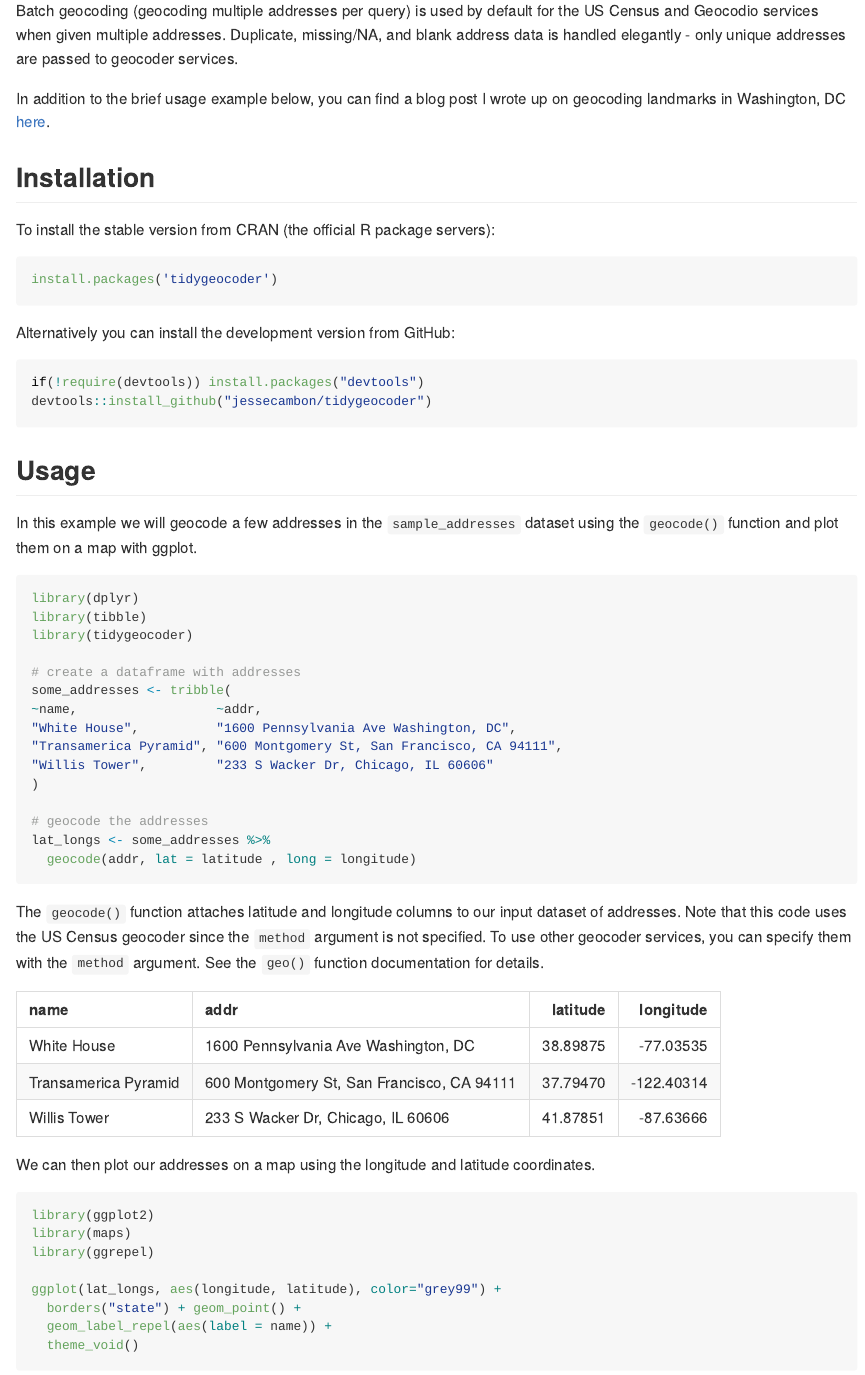
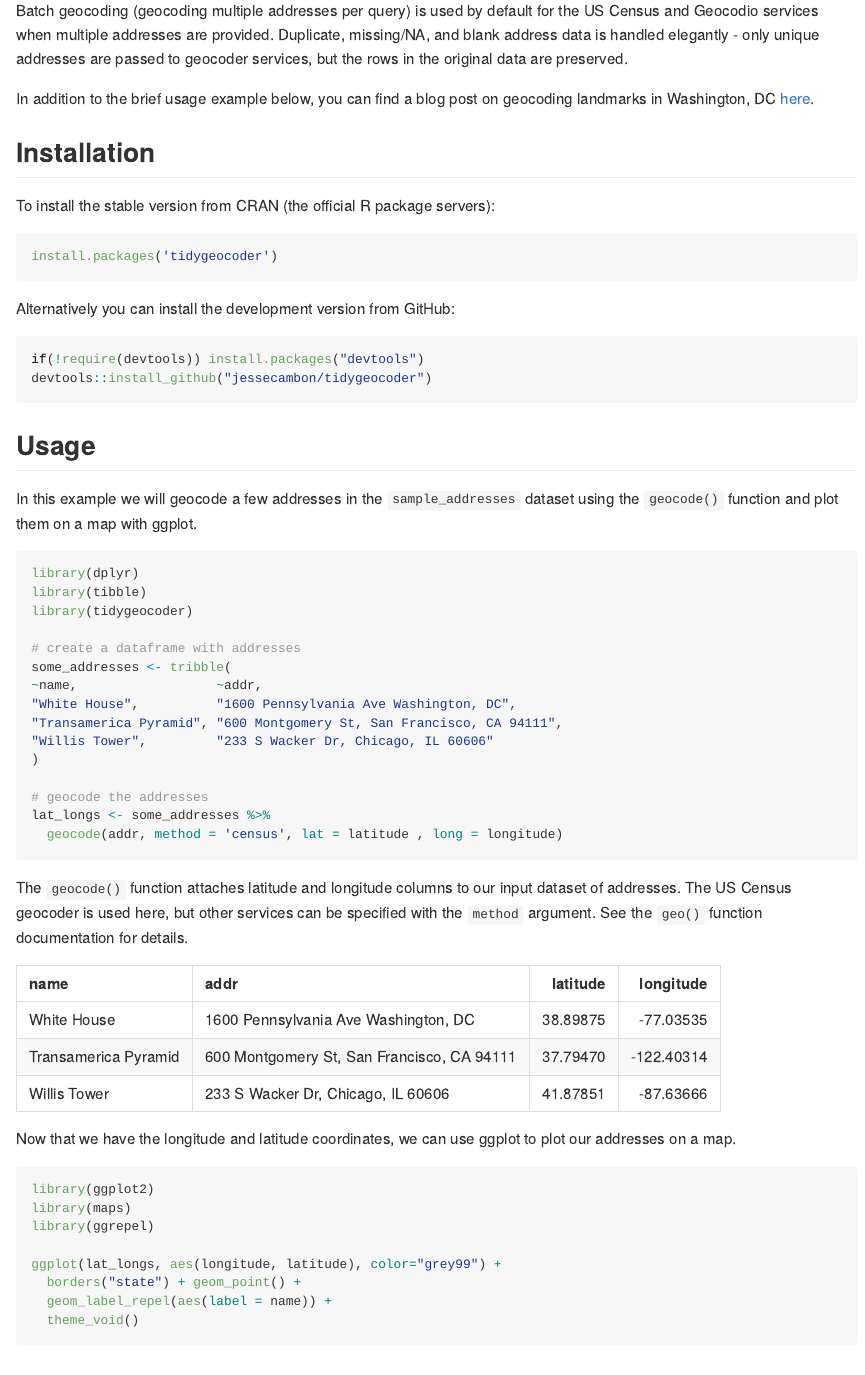
Before and after one commit to jessecambon/tidygeocoder, an R Markdown document (README.Rmd): the page in a window 1100 px wide, from 250 px down. The pictures show the output file README.md that the author committed with the source, drawn offline in the style of GitHub; badge pictures from the web are left out.

Commit message:
update-docs

````diff
--- a/README.Rmd
+++ b/README.Rmd
@@ -28,9 +28,9 @@ options(tibble.print_min = 5, tibble.print_max = 5)
 
 Tidygeocoder makes getting data from geocoding services easy. The currently supported services are the [US Census](https://geocoding.geo.census.gov/) geocoder, [Nominatim (OSM)](https://nominatim.org), [Geocodio](https://www.geocod.io/), and [Location IQ](https://locationiq.com/).
 
-Batch geocoding (geocoding multiple addresses per query) is used by default for the US Census and Geocodio services when given multiple addresses. Duplicate, missing/NA, and blank address data is handled elegantly - only unique addresses are passed to geocoder services.
+Batch geocoding (geocoding multiple addresses per query) is used by default for the US Census and Geocodio services when multiple addresses are provided. Duplicate, missing/NA, and blank address data is handled elegantly - only unique addresses are passed to geocoder services, but the rows in the original data are preserved.
 
-In addition to the brief usage example below, you can find a blog post I wrote up on geocoding landmarks in Washington, DC [here](https://jessecambon.github.io/2019/11/11/tidygeocoder-demo.html).
+In addition to the brief usage example below, you can find a blog post on geocoding landmarks in Washington, DC [here](https://jessecambon.github.io/2019/11/11/tidygeocoder-demo.html).
 
 ## Installation
 
@@ -67,16 +67,16 @@ some_addresses <- tribble(
 
 # geocode the addresses
 lat_longs <- some_addresses %>%
-  geocode(addr, lat = latitude , long = longitude)
+  geocode(addr, method = 'census', lat = latitude , long = longitude)
 ```
 
-The `geocode()` function attaches latitude and longitude columns to our input dataset of addresses. Note that this code uses the US Census geocoder since the `method` argument is not specified. To use other geocoder services, you can specify them with the `method` argument. See the `geo()` function documentation for details.
+The `geocode()` function attaches latitude and longitude columns to our input dataset of addresses. The US Census geocoder is used here, but other services can be specified with the `method` argument. See the `geo()` function documentation for details.
 
 ```{r, echo = FALSE}
 knitr::kable(lat_longs)
 ```
 
-We can then plot our addresses on a map using the longitude and latitude coordinates.
+Now that we have the longitude and latitude coordinates, we can use ggplot to plot our addresses on a map.
 
 ```{r}
 library(ggplot2)
````
Also changed, not shown: R/data.R (+9 -9 lines), R/geo.R (+15 -15 lines), sandbox/regression_testing.Rmd (+7 -0 lines), vignettes/tidygeocoder.Rmd (+6 -4 lines), README.md, docs/pkgdown.yml, README.Rmd (2 more changed lines), 8 other files.
